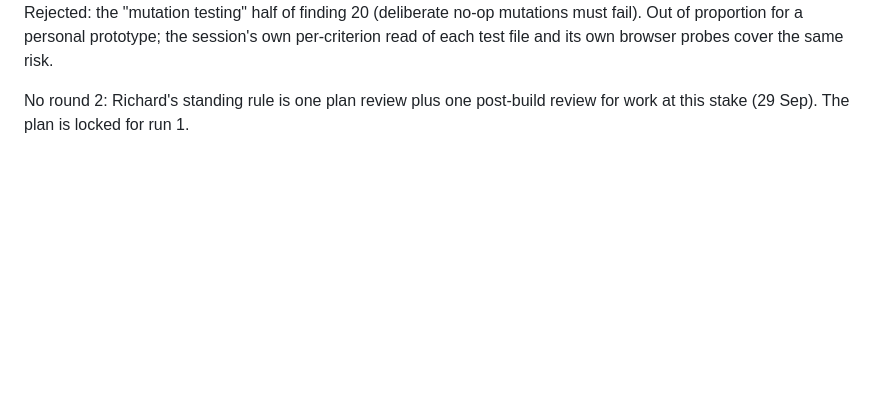
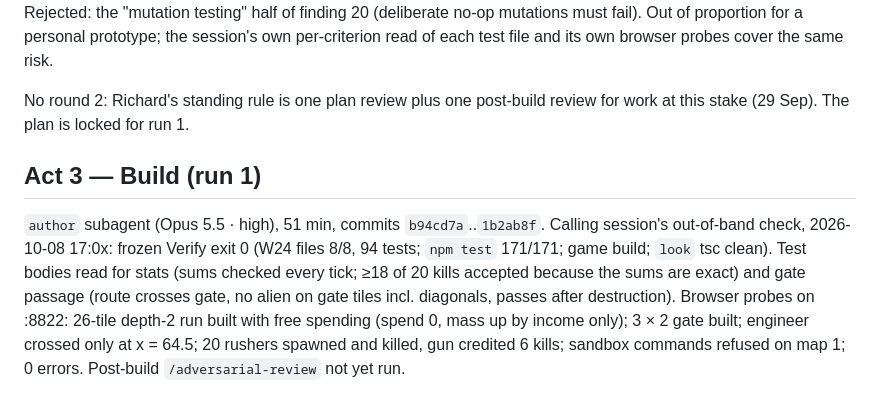
Before and after one commit to ionican/Bulwark, a Markdown page: PLAN-REVIEW-LOG.md, the part around the change. Drawn GitHub-style; blank space fills up the shorter version.

Commit message:
W24: log run 1 verification
Co-Authored-By: Claude Opus 5.5 <noreply@anthropic.com>

```diff
--- a/PLAN-REVIEW-LOG.md
+++ b/PLAN-REVIEW-LOG.md
@@ -98,3 +98,7 @@ All 21 findings accepted; the cited lines were spot-checked this session (W23 `c
 Rejected: the "mutation testing" half of finding 20 (deliberate no-op mutations must fail). Out of proportion for a personal prototype; the session's own per-criterion read of each test file and its own browser probes cover the same risk.
 
 No round 2: Richard's standing rule is one plan review plus one post-build review for work at this stake (29 Sep). The plan is locked for run 1.
+
+## Act 3 — Build (run 1)
+
+`author` subagent (Opus 5.5 · high), 51 min, commits `b94cd7a`..`1b2ab8f`. Calling session's out-of-band check, 2026-10-08 17:0x: frozen Verify exit 0 (W24 files 8/8, 94 tests; `npm test` 171/171; game build; `look` tsc clean). Test bodies read for stats (sums checked every tick; ≥18 of 20 kills accepted because the sums are exact) and gate passage (route crosses gate, no alien on gate tiles incl. diagonals, passes after destruction). Browser probes on :8822: 26-tile depth-2 run built with free spending (spend 0, mass up by income only); 3 × 2 gate built; engineer crossed only at x = 64.5; 20 rushers spawned and killed, gun credited 6 kills; sandbox commands refused on map 1; 0 errors. Post-build `/adversarial-review` not yet run.
```
